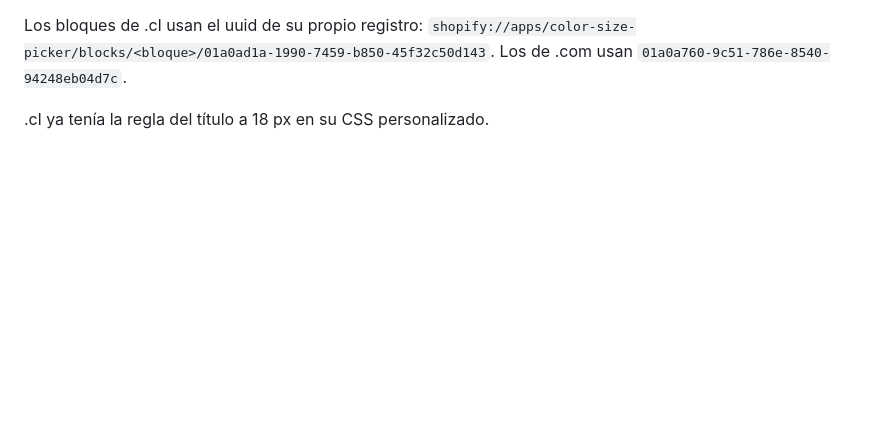
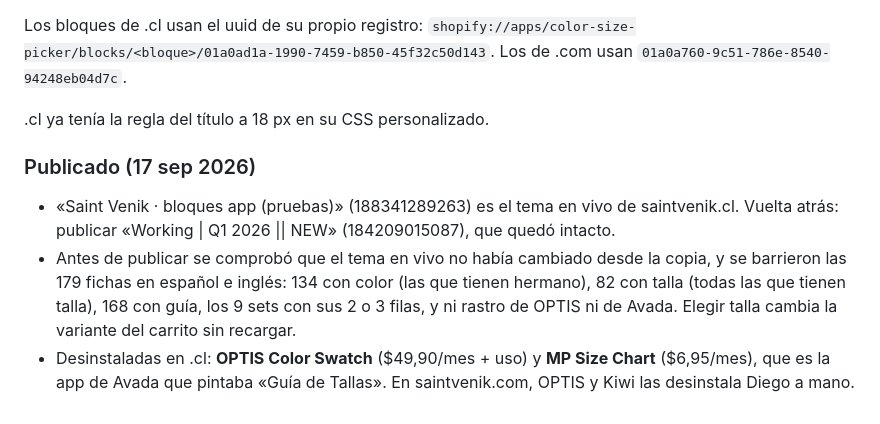
Before and after one commit to benyi-aa/saint-venik-app, a Markdown page: docs/tema.md, the part around the change. Rendered like a GitHub page; blank space fills up the shorter version.

Commit message:
Registra la publicacion de .cl y las apps desinstaladas
Co-Authored-By: Claude Opus 5 <noreply@anthropic.com>

```diff
--- a/docs/tema.md
+++ b/docs/tema.md
@@ -164,3 +164,17 @@ Los bloques de .cl usan el uuid de su propio registro:
 Los de .com usan `01a0a760-9c51-786e-8540-94248eb04d7c`.
 
 .cl ya tenía la regla del título a 18 px en su CSS personalizado.
+
+### Publicado (17 sep 2026)
+
+- «Saint Venik · bloques app (pruebas)» (188341289263) es el tema en vivo de
+  saintvenik.cl. Vuelta atrás: publicar «Working | Q1 2026 || NEW»
+  (184209015087), que quedó intacto.
+- Antes de publicar se comprobó que el tema en vivo no había cambiado desde la
+  copia, y se barrieron las 179 fichas en español e inglés: 134 con color
+  (las que tienen hermano), 82 con talla (todas las que tienen talla), 168 con
+  guía, los 9 sets con sus 2 o 3 filas, y ni rastro de OPTIS ni de Avada.
+  Elegir talla cambia la variante del carrito sin recargar.
+- Desinstaladas en .cl: **OPTIS Color Swatch** ($49,90/mes + uso) y **MP Size
+  Chart** ($6,95/mes), que es la app de Avada que pintaba «Guía de Tallas».
+  En saintvenik.com, OPTIS y Kiwi las desinstala Diego a mano.
```
